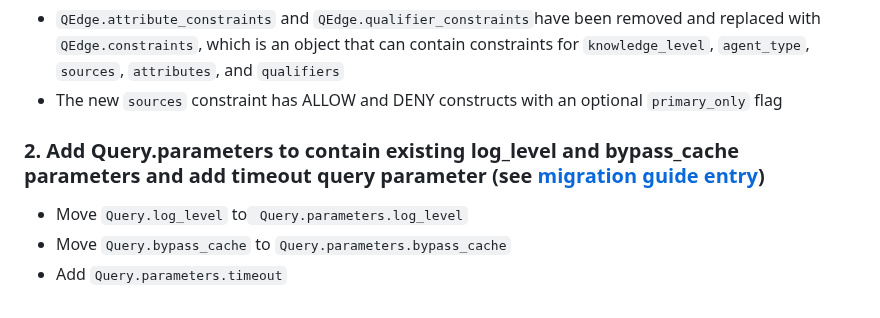
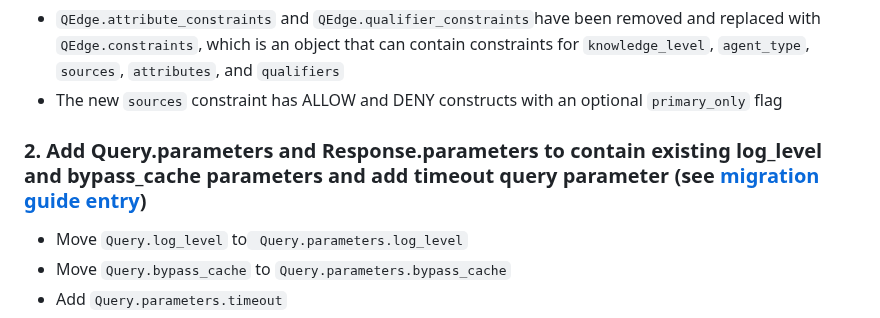
Before and after one commit to NCATSTranslator/ReasonerAPI, a Markdown page: ChangeLog.md, the part around the change. GitHub-like rendering.

Commit message:
Revise ChangeLog for Query and Response parameters update
Updated the ChangeLog to reflect changes in Query.parameters and Response.parameters, including the addition of a timeout parameter and the movement of existing parameters.

```diff
--- a/ChangeLog.md
+++ b/ChangeLog.md
@@ -4,7 +4,7 @@
 - `QEdge.attribute_constraints` and `QEdge.qualifier_constraints`have been removed and replaced with `QEdge.constraints`, which is an object that can contain constraints for `knowledge_level`, `agent_type`, `sources`, `attributes`, and `qualifiers`
 - The new `sources` constraint has ALLOW and DENY constructs with an optional `primary_only` flag
 
-### 2. Add Query.parameters to contain existing log_level and bypass_cache parameters and add timeout query parameter (see [migration guide entry](https://github.com/NCATSTranslator/ReasonerAPI/blob/2.0/ImplementationGuidance/MigrationGuides/MigrationAndImplementationGuide2-0.md#2-new-queryresponse-parameters))
+### 2. Add Query.parameters and Response.parameters to contain existing log_level and bypass_cache parameters and add timeout query parameter (see [migration guide entry](https://github.com/NCATSTranslator/ReasonerAPI/blob/2.0/ImplementationGuidance/MigrationGuides/MigrationAndImplementationGuide2-0.md#2-new-queryresponse-parameters))
 - Move `Query.log_level` to` Query.parameters.log_level`
 - Move `Query.bypass_cache` to `Query.parameters.bypass_cache`
 - Add `Query.parameters.timeout`
```
